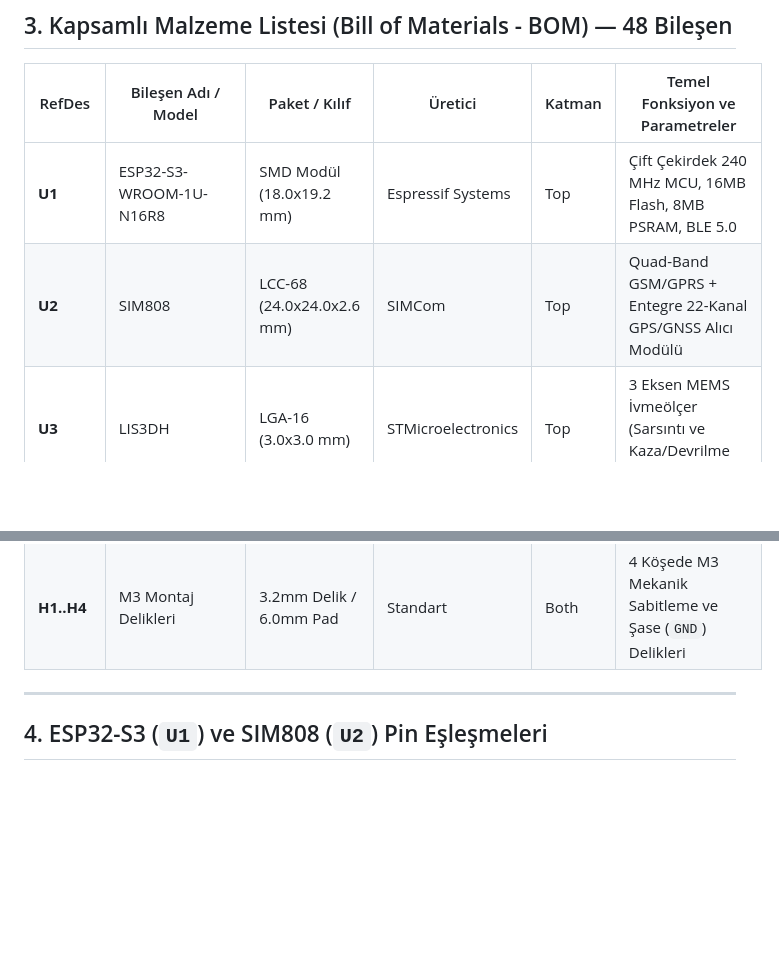
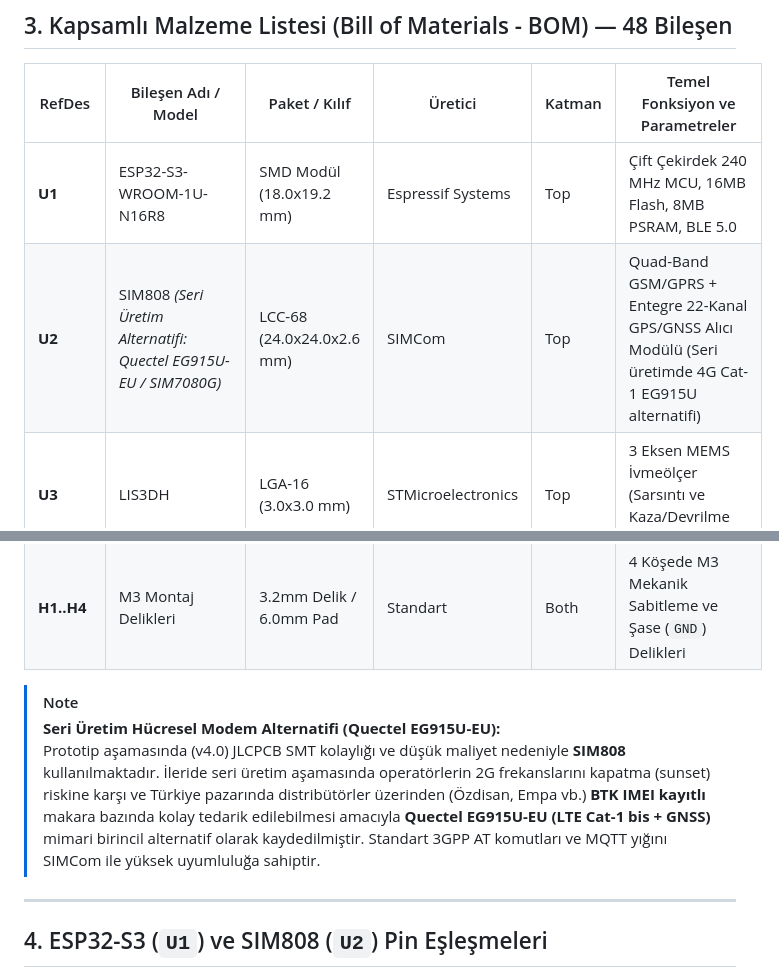
Before and after one commit to sorcnr/automoto, a Markdown page: hardware/pcb/PCB_SPECIFICATION.md, 2 parts joined by grey strips. Rendered like a GitHub page; blank space fills up the shorter version.

```diff
--- a/hardware/pcb/PCB_SPECIFICATION.md
+++ b/hardware/pcb/PCB_SPECIFICATION.md
@@ -86,7 +86,7 @@ flowchart TD
 | RefDes | Bileşen Adı / Model | Paket / Kılıf | Üretici | Katman | Temel Fonksiyon ve Parametreler |
 |---|---|---|---|---|---|
 | **U1** | ESP32-S3-WROOM-1U-N16R8 | SMD Modül (18.0x19.2 mm) | Espressif Systems | Top | Çift Çekirdek 240 MHz MCU, 16MB Flash, 8MB PSRAM, BLE 5.0 |
-| **U2** | SIM808 | LCC-68 (24.0x24.0x2.6 mm) | SIMCom | Top | Quad-Band GSM/GPRS + Entegre 22-Kanal GPS/GNSS Alıcı Modülü |
+| **U2** | SIM808 *(Seri Üretim Alternatifi: Quectel EG915U-EU / SIM7080G)* | LCC-68 (24.0x24.0x2.6 mm) | SIMCom | Top | Quad-Band GSM/GPRS + Entegre 22-Kanal GPS/GNSS Alıcı Modülü (Seri üretimde 4G Cat-1 EG915U alternatifi) |
 | **U3** | LIS3DH | LGA-16 (3.0x3.0 mm) | STMicroelectronics | Top | 3 Eksen MEMS İvmeölçer (Sarsıntı ve Kaza/Devrilme Algılama) |
 | **U4** | TPS54302DDCR | SOT-23-6 | Texas Instruments | Bottom | 4.5V-28V Giriş, 3.86V / 3A Senkron Step-Down Buck Regülatör |
 | **U5** | CN3058E | HSOP-8-EP | Consonance | Bottom | 3.2V LiFePO4 Özel Şarj Entegresi (3.65V Kesme Gerilimi) |
@@ -135,6 +135,10 @@ flowchart TD
 | **SW1, SW2** | 5.0x5.0 mm Buton | SMD 4-Pin | C&K | Top | Donanımsal Reset (`SW1`) ve Bootloader (`SW2`) Butonları |
 | **LED1..3** | 0603 SMD LED | SMD 0603 | Everlight | Top | Alarm (Kırmızı), BLE (Mavi), GSM/MQTT (Yeşil) Durum LED'leri |
 | **H1..H4** | M3 Montaj Delikleri | 3.2mm Delik / 6.0mm Pad | Standart | Both | 4 Köşede M3 Mekanik Sabitleme ve Şase (`GND`) Delikleri |
+
+> [!NOTE]
+> **Seri Üretim Hücresel Modem Alternatifi (Quectel EG915U-EU):**
+> Prototip aşamasında (v4.0) JLCPCB SMT kolaylığı ve düşük maliyet nedeniyle **SIM808** kullanılmaktadır. İleride seri üretim aşamasında operatörlerin 2G frekanslarını kapatma (sunset) riskine karşı ve Türkiye pazarında distribütörler üzerinden (Özdisan, Empa vb.) **BTK IMEI kayıtlı** makara bazında kolay tedarik edilebilmesi amacıyla **Quectel EG915U-EU (LTE Cat-1 bis + GNSS)** mimari birincil alternatif olarak kaydedilmiştir. Standart 3GPP AT komutları ve MQTT yığını SIMCom ile yüksek uyumluluğa sahiptir.
 
 ---
 
```
Also changed, not shown: PROJECT.md (+10 -1 lines).
